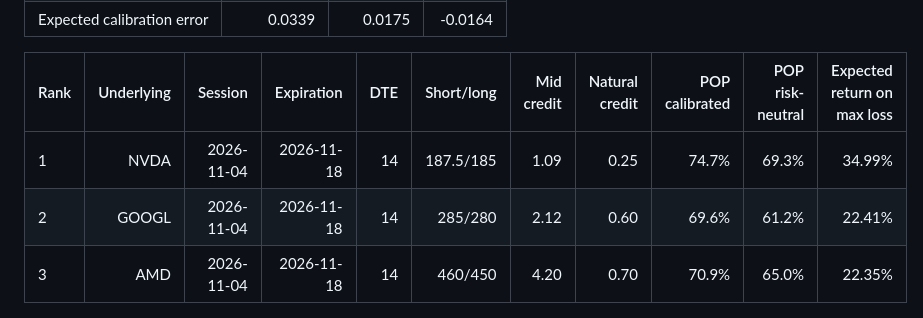
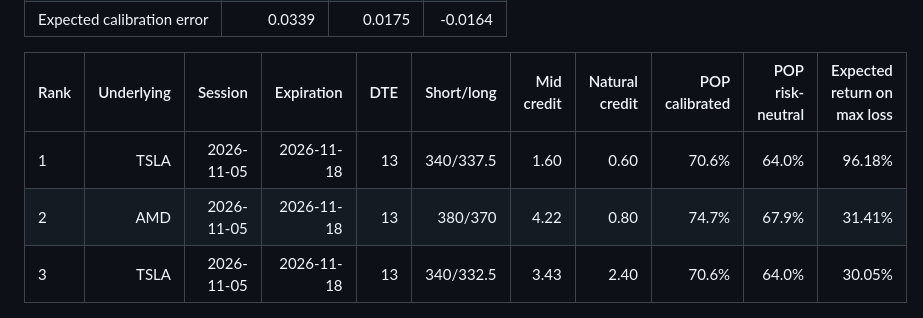
Before and after one commit to tomanathan/options-analytics-platform, a Markdown page: README.md, the part around the change. Rendered like a GitHub page.

```diff
--- a/README.md
+++ b/README.md
@@ -59,9 +59,9 @@ make report                          # after score_spreads finishes: docs/result
 
 | Rank | Underlying | Session | Expiration | DTE | Short/long | Mid credit | Natural credit | POP calibrated | POP risk-neutral | Expected return on max loss |
 | --- | ---: | ---: | ---: | ---: | ---: | ---: | ---: | ---: | ---: | ---: |
-| 1 | NVDA | 2026-11-04 | 2026-11-18 | 14 | 187.5/185 | 1.09 | 0.25 | 74.7% | 69.3% | 34.99% |
-| 2 | GOOGL | 2026-11-04 | 2026-11-18 | 14 | 285/280 | 2.12 | 0.60 | 69.6% | 61.2% | 22.41% |
-| 3 | AMD | 2026-11-04 | 2026-11-18 | 14 | 460/450 | 4.20 | 0.70 | 70.9% | 65.0% | 22.35% |
+| 1 | TSLA | 2026-11-05 | 2026-11-18 | 13 | 340/337.5 | 1.60 | 0.60 | 70.6% | 64.0% | 96.18% |
+| 2 | AMD | 2026-11-05 | 2026-11-18 | 13 | 380/370 | 4.22 | 0.80 | 74.7% | 67.9% | 31.41% |
+| 3 | TSLA | 2026-11-05 | 2026-11-18 | 13 | 340/332.5 | 3.43 | 2.40 | 70.6% | 64.0% | 30.05% |
 <!-- results:end -->
 
 ![Reliability diagram of out-of-sample probabilities, risk-neutral and calibrated](docs/img/calibration.png)
```
Also changed, not shown: docs/results.md (+56 -56 lines), docs/img/spread_scores.png.
